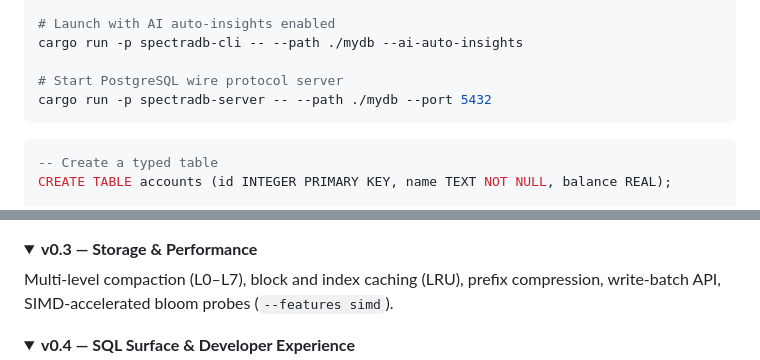
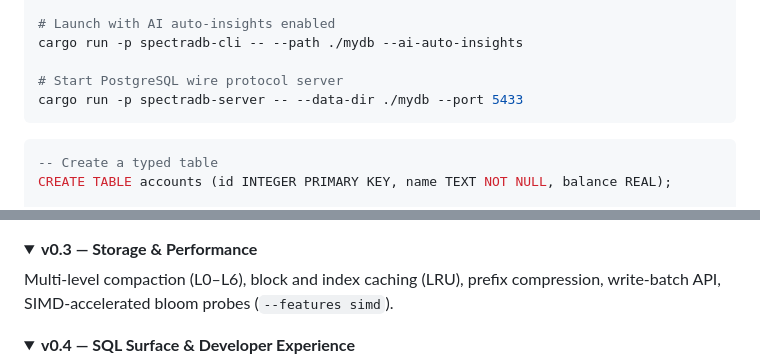
Before and after one commit to spectra-db/SpectraDB, a Markdown page: README.md, 2 parts joined by grey strips. GitHub-like rendering; folded sections open.

````diff
--- a/README.md
+++ b/README.md
@@ -151,7 +151,7 @@ cargo run -p spectradb-cli -- --path ./mydb
 cargo run -p spectradb-cli -- --path ./mydb --ai-auto-insights
 
 # Start PostgreSQL wire protocol server
-cargo run -p spectradb-server -- --path ./mydb --port 5432
+cargo run -p spectradb-server -- --data-dir ./mydb --port 5433
 ```
 
 ```sql
@@ -457,7 +457,7 @@ Expression AST with full precedence parsing, `WHERE` clauses, `UPDATE`/`DELETE`,
 <details>
 <summary><strong>v0.3 — Storage & Performance</strong></summary>
 
-Multi-level compaction (L0–L7), block and index caching (LRU), prefix compression, write-batch API, SIMD-accelerated bloom probes (`--features simd`).
+Multi-level compaction (L0–L6), block and index caching (LRU), prefix compression, write-batch API, SIMD-accelerated bloom probes (`--features simd`).
 </details>
 
 <details>
````
Also changed, not shown: other parts of README.md (+7 -5 lines), CHANGELOG.md (+1 -1 lines), CONTRIBUTING.md (+1 -1 lines).
